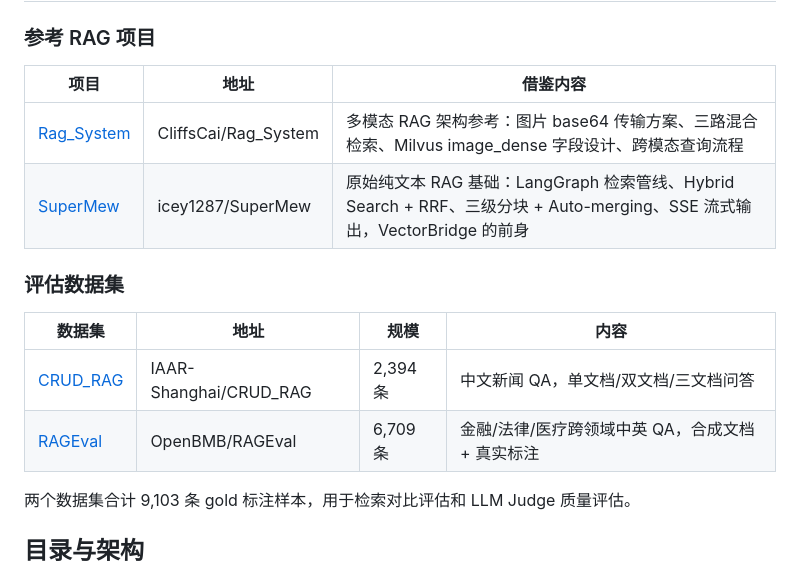
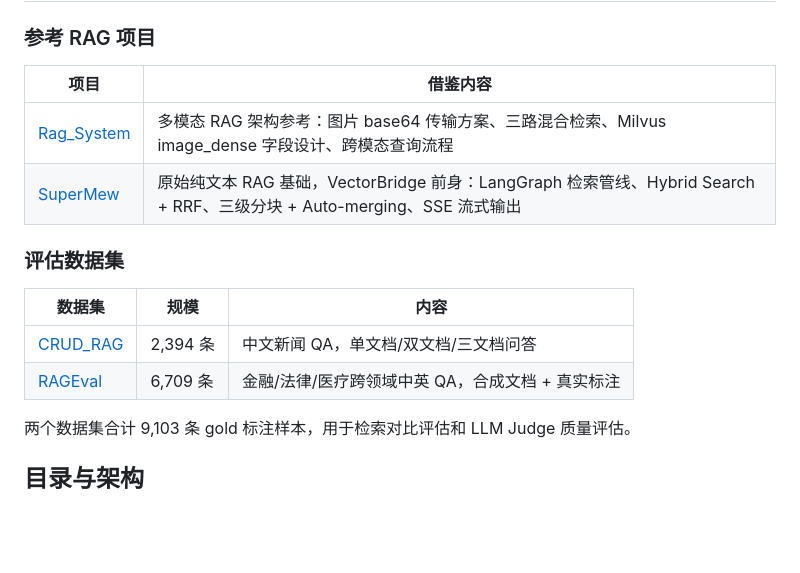
Before and after one commit to fsvov/VectorBridge, a Markdown page: README.md, the part around the change. GitHub-like rendering; blank space fills up the shorter version.

```diff
--- a/README.md
+++ b/README.md
@@ -124,17 +124,17 @@ uv run uvicorn backend.app:app --host 0.0.0.0 --port 8000 --reload
 
 ### 参考 RAG 项目
 
-| 项目 | 地址 | 借鉴内容 |
-|------|------|---------|
-| [Rag_System](https://github.com/CliffsCai/Rag_System) | CliffsCai/Rag_System | 多模态 RAG 架构参考：图片 base64 传输方案、三路混合检索、Milvus image_dense 字段设计、跨模态查询流程 |
-| [SuperMew](https://github.com/icey1287/SuperMew) | icey1287/SuperMew | 原始纯文本 RAG 基础：LangGraph 检索管线、Hybrid Search + RRF、三级分块 + Auto-merging、SSE 流式输出，VectorBridge 的前身 |
+| 项目 | 借鉴内容 |
+|------|---------|
+| [Rag_System](https://github.com/CliffsCai/Rag_System) | 多模态 RAG 架构参考：图片 base64 传输方案、三路混合检索、Milvus image_dense 字段设计、跨模态查询流程 |
+| [SuperMew](https://github.com/icey1287/SuperMew) | 原始纯文本 RAG 基础，VectorBridge 前身：LangGraph 检索管线、Hybrid Search + RRF、三级分块 + Auto-merging、SSE 流式输出 |
 
 ### 评估数据集
 
-| 数据集 | 地址 | 规模 | 内容 |
-|------|------|------|------|
-| [CRUD_RAG](https://github.com/IAAR-Shanghai/CRUD_RAG) | IAAR-Shanghai/CRUD_RAG | 2,394 条 | 中文新闻 QA，单文档/双文档/三文档问答 |
-| [RAGEval](https://github.com/OpenBMB/RAGEval) | OpenBMB/RAGEval | 6,709 条 | 金融/法律/医疗跨领域中英 QA，合成文档 + 真实标注 |
+| 数据集 | 规模 | 内容 |
+|------|------|------|
+| [CRUD_RAG](https://github.com/IAAR-Shanghai/CRUD_RAG) | 2,394 条 | 中文新闻 QA，单文档/双文档/三文档问答 |
+| [RAGEval](https://github.com/OpenBMB/RAGEval) | 6,709 条 | 金融/法律/医疗跨领域中英 QA，合成文档 + 真实标注 |
 
 两个数据集合计 9,103 条 gold 标注样本，用于检索对比评估和 LLM Judge 质量评估。
 
```
